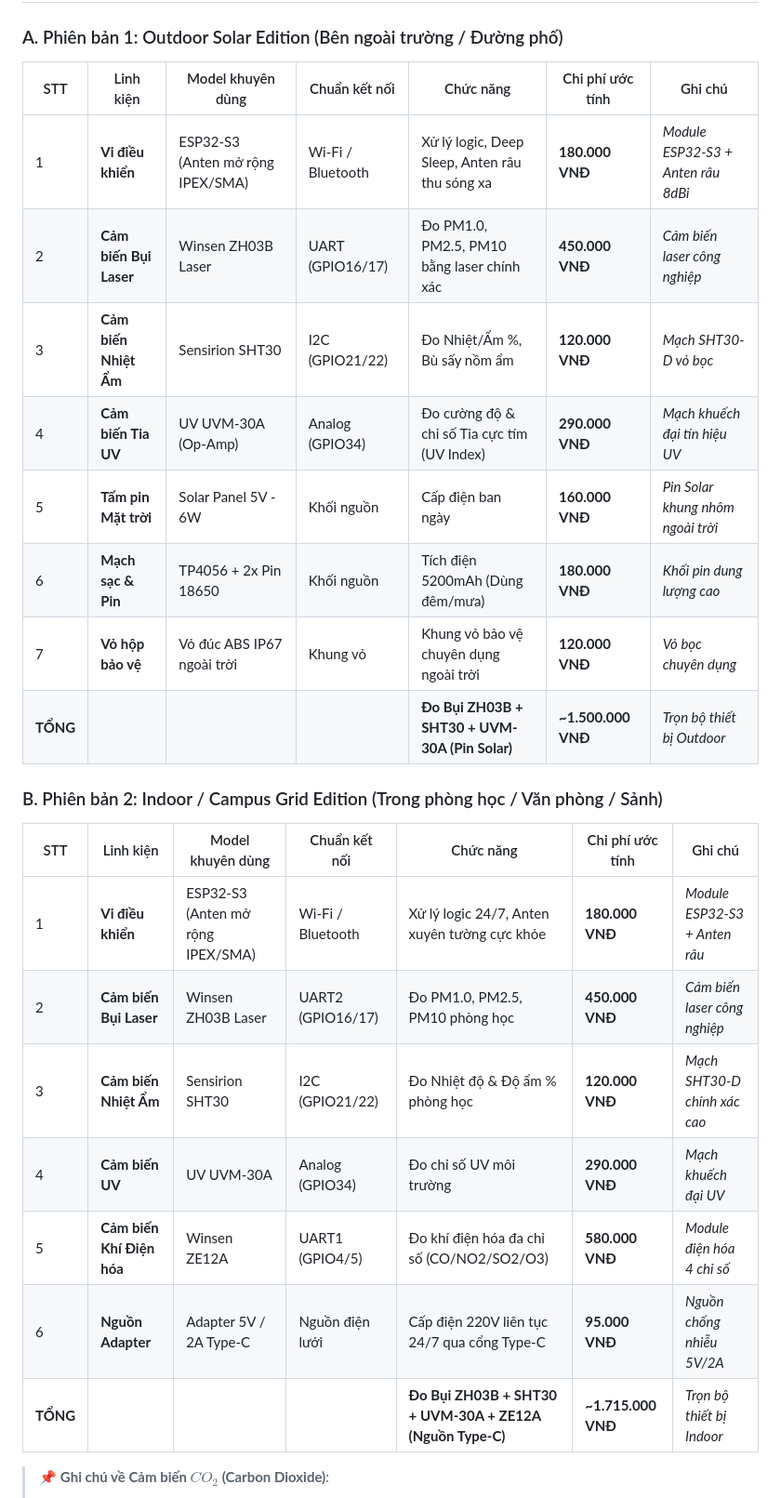
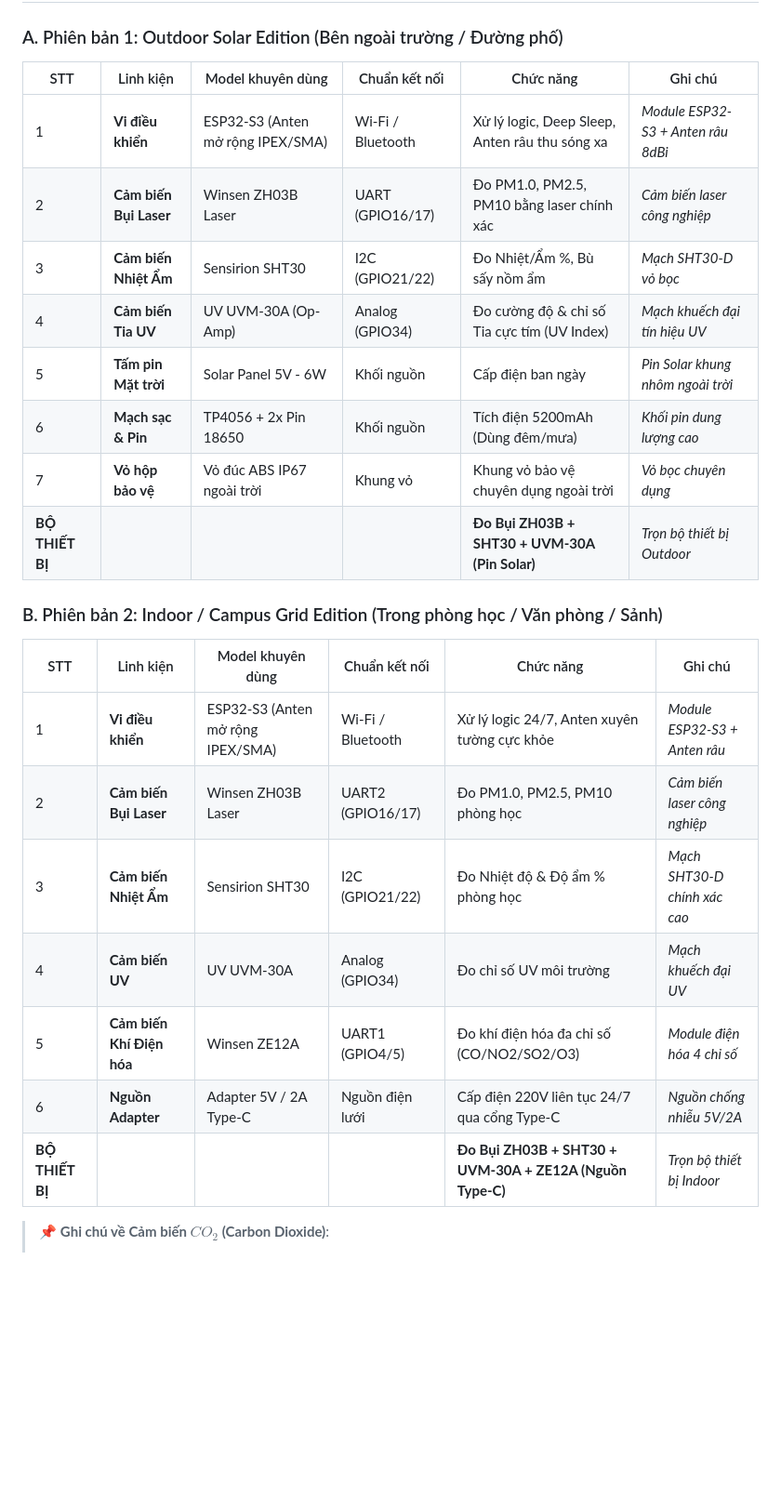
Before and after one commit to DauDinhQuangAnh/Airweave_live, a Markdown page: IOT_NODE_HARDWARE_SPECIFICATION.md, the part around the change. Shown at 93% size. Rendered like a GitHub page; blank space fills up the shorter version.

Commit message:
docs: remove price column from BOM specification tables

```diff
--- a/IOT_NODE_HARDWARE_SPECIFICATION.md
+++ b/IOT_NODE_HARDWARE_SPECIFICATION.md
@@ -39,27 +39,28 @@ AirWeave hỗ trợ 2 phiên bản IoT Node phần cứng chuyên biệt cho t
 ## 📊 2. BẢNG CHI TIẾT CẢM BIẾN & LINH KIỆN (BOM)
 
 ### A. Phiên bản 1: Outdoor Solar Edition (Bên ngoài trường / Đường phố)
-| STT | Linh kiện | Model khuyên dùng | Chuẩn kết nối | Chức năng | Chi phí ước tính | Ghi chú |
-|---|---|---|---|---|---|---|
-| 1 | **Vi điều khiển** | ESP32-S3 (Anten mở rộng IPEX/SMA) | Wi-Fi / Bluetooth | Xử lý logic, Deep Sleep, Anten râu thu sóng xa | **180.000 VNĐ** | *Module ESP32-S3 + Anten râu 8dBi* |
-| 2 | **Cảm biến Bụi Laser** | Winsen ZH03B Laser | UART (GPIO16/17) | Đo PM1.0, PM2.5, PM10 bằng laser chính xác | **450.000 VNĐ** | *Cảm biến laser công nghiệp* |
-| 3 | **Cảm biến Nhiệt Ẩm** | Sensirion SHT30 | I2C (GPIO21/22) | Đo Nhiệt/Ẩm %, Bù sấy nồm ẩm | **120.000 VNĐ** | *Mạch SHT30-D vỏ bọc* |
-| 4 | **Cảm biến Tia UV** | UV UVM-30A (Op-Amp) | Analog (GPIO34) | Đo cường độ & chỉ số Tia cực tím (UV Index) | **290.000 VNĐ** | *Mạch khuếch đại tín hiệu UV* |
-| 5 | **Tấm pin Mặt trời** | Solar Panel 5V - 6W | Khối nguồn | Cấp điện ban ngày | **160.000 VNĐ** | *Pin Solar khung nhôm ngoài trời* |
-| 6 | **Mạch sạc & Pin** | TP4056 + 2x Pin 18650 | Khối nguồn | Tích điện 5200mAh (Dùng đêm/mưa) | **180.000 VNĐ** | *Khối pin dung lượng cao* |
-| 7 | **Vỏ hộp bảo vệ** | Vỏ đúc ABS IP67 ngoài trời | Khung vỏ | Khung vỏ bảo vệ chuyên dụng ngoài trời | **120.000 VNĐ** | *Vỏ bọc chuyên dụng* |
-| **TỔNG** | | | | **Đo Bụi ZH03B + SHT30 + UVM-30A (Pin Solar)** | **~1.500.000 VNĐ** | *Trọn bộ thiết bị Outdoor* |
+| STT | Linh kiện | Model khuyên dùng | Chuẩn kết nối | Chức năng | Ghi chú |
+|---|---|---|---|---|---|
+| 1 | **Vi điều khiển** | ESP32-S3 (Anten mở rộng IPEX/SMA) | Wi-Fi / Bluetooth | Xử lý logic, Deep Sleep, Anten râu thu sóng xa | *Module ESP32-S3 + Anten râu 8dBi* |
+| 2 | **Cảm biến Bụi Laser** | Winsen ZH03B Laser | UART (GPIO16/17) | Đo PM1.0, PM2.5, PM10 bằng laser chính xác | *Cảm biến laser công nghiệp* |
+| 3 | **Cảm biến Nhiệt Ẩm** | Sensirion SHT30 | I2C (GPIO21/22) | Đo Nhiệt/Ẩm %, Bù sấy nồm ẩm | *Mạch SHT30-D vỏ bọc* |
+| 4 | **Cảm biến Tia UV** | UV UVM-30A (Op-Amp) | Analog (GPIO34) | Đo cường độ & chỉ số Tia cực tím (UV Index) | *Mạch khuếch đại tín hiệu UV* |
+| 5 | **Tấm pin Mặt trời** | Solar Panel 5V - 6W | Khối nguồn | Cấp điện ban ngày | *Pin Solar khung nhôm ngoài trời* |
+| 6 | **Mạch sạc & Pin** | TP4056 + 2x Pin 18650 | Khối nguồn | Tích điện 5200mAh (Dùng đêm/mưa) | *Khối pin dung lượng cao* |
+| 7 | **Vỏ hộp bảo vệ** | Vỏ đúc ABS IP67 ngoài trời | Khung vỏ | Khung vỏ bảo vệ chuyên dụng ngoài trời | *Vỏ bọc chuyên dụng* |
+| **BỘ THIẾT BỊ** | | | | **Đo Bụi ZH03B + SHT30 + UVM-30A (Pin Solar)** | *Trọn bộ thiết bị Outdoor* |
 
 ### B. Phiên bản 2: Indoor / Campus Grid Edition (Trong phòng học / Văn phòng / Sảnh)
-| STT | Linh kiện | Model khuyên dùng | Chuẩn kết nối | Chức năng | Chi phí ước tính | Ghi chú |
-|---|---|---|---|---|---|---|
-| 1 | **Vi điều khiển** | ESP32-S3 (Anten mở rộng IPEX/SMA) | Wi-Fi / Bluetooth | Xử lý logic 24/7, Anten xuyên tường cực khỏe | **180.000 VNĐ** | *Module ESP32-S3 + Anten râu* |
-| 2 | **Cảm biến Bụi Laser** | Winsen ZH03B Laser | UART2 (GPIO16/17) | Đo PM1.0, PM2.5, PM10 phòng học | **450.000 VNĐ** | *Cảm biến laser công nghiệp* |
-| 3 | **Cảm biến Nhiệt Ẩm** | Sensirion SHT30 | I2C (GPIO21/22) | Đo Nhiệt độ & Độ ẩm % phòng học | **120.000 VNĐ** | *Mạch SHT30-D chính xác cao* |
-| 4 | **Cảm biến UV** | UV UVM-30A | Analog (GPIO34) | Đo chỉ số UV môi trường | **290.000 VNĐ** | *Mạch khuếch đại UV* |
-| 5 | **Cảm biến Khí Điện hóa** | Winsen ZE12A | UART1 (GPIO4/5) | Đo khí điện hóa đa chỉ số (CO/NO2/SO2/O3) | **580.000 VNĐ** | *Module điện hóa 4 chỉ số* |
-| 6 | **Nguồn Adapter** | Adapter 5V / 2A Type-C | Nguồn điện lưới | Cấp điện 220V liên tục 24/7 qua cổng Type-C | **95.000 VNĐ** | *Nguồn chống nhiễu 5V/2A* |
-| **TỔNG** | | | | **Đo Bụi ZH03B + SHT30 + UVM-30A + ZE12A (Nguồn Type-C)** | **~1.715.000 VNĐ** | *Trọn bộ thiết bị Indoor* |
+| STT | Linh kiện | Model khuyên dùng | Chuẩn kết nối | Chức năng | Ghi chú |
+|---|---|---|---|---|---|
+| 1 | **Vi điều khiển** | ESP32-S3 (Anten mở rộng IPEX/SMA) | Wi-Fi / Bluetooth | Xử lý logic 24/7, Anten xuyên tường cực khỏe | *Module ESP32-S3 + Anten râu* |
+| 2 | **Cảm biến Bụi Laser** | Winsen ZH03B Laser | UART2 (GPIO16/17) | Đo PM1.0, PM2.5, PM10 phòng học | *Cảm biến laser công nghiệp* |
+| 3 | **Cảm biến Nhiệt Ẩm** | Sensirion SHT30 | I2C (GPIO21/22) | Đo Nhiệt độ & Độ ẩm % phòng học | *Mạch SHT30-D chính xác cao* |
+| 4 | **Cảm biến UV** | UV UVM-30A | Analog (GPIO34) | Đo chỉ số UV môi trường | *Mạch khuếch đại UV* |
+| 5 | **Cảm biến Khí Điện hóa** | Winsen ZE12A | UART1 (GPIO4/5) | Đo khí điện hóa đa chỉ số (CO/NO2/SO2/O3) | *Module điện hóa 4 chỉ số* |
+| 6 | **Nguồn Adapter** | Adapter 5V / 2A Type-C | Nguồn điện lưới | Cấp điện 220V liên tục 24/7 qua cổng Type-C | *Nguồn chống nhiễu 5V/2A* |
+| **BỘ THIẾT BỊ** | | | | **Đo Bụi ZH03B + SHT30 + UVM-30A + ZE12A (Nguồn Type-C)** | *Trọn bộ thiết bị Indoor* |
+
 
 
 
```
